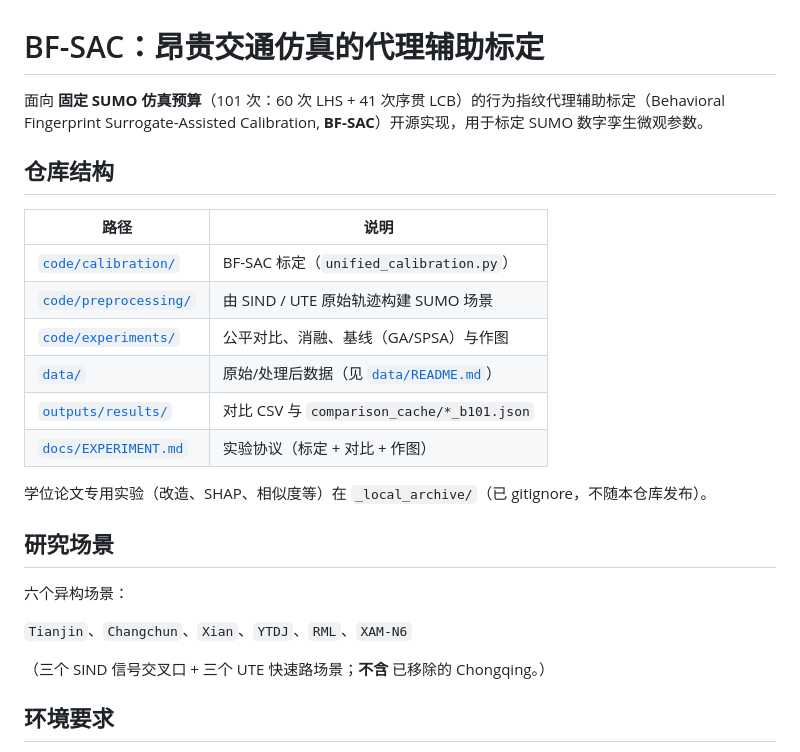
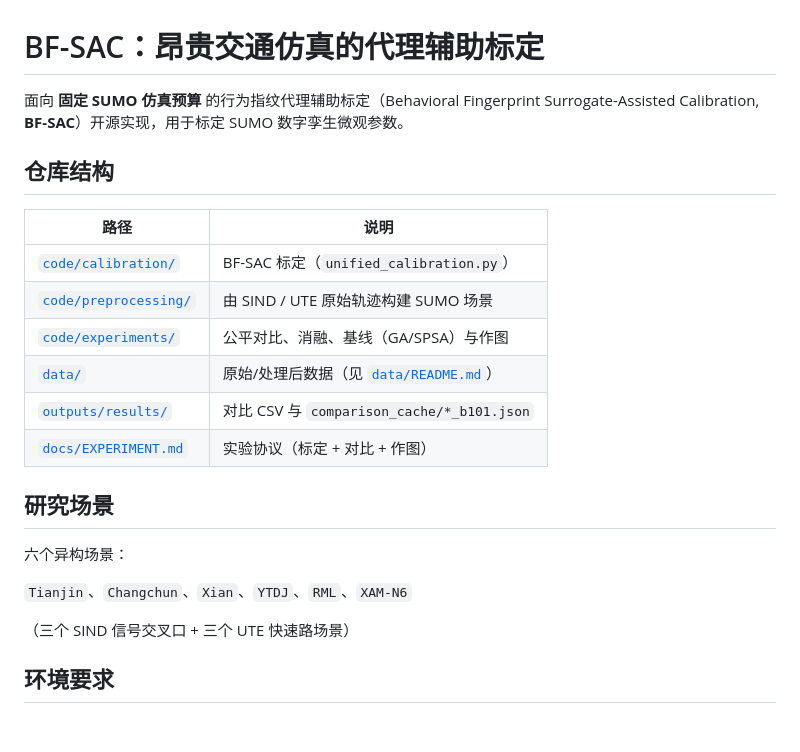
Before and after one commit to QianyHP/FLAT-calibration, a Markdown page: README.md, the part around one of its changes. Drawn GitHub-style; blank space fills up the shorter version.

```diff
--- a/README.md
+++ b/README.md
@@ -1,6 +1,6 @@
 # BF-SAC：昂贵交通仿真的代理辅助标定
 
-面向 **固定 SUMO 仿真预算**（101 次：60 次 LHS + 41 次序贯 LCB）的行为指纹代理辅助标定（Behavioral Fingerprint Surrogate-Assisted Calibration, **BF-SAC**）开源实现，用于标定 SUMO 数字孪生微观参数。
+面向 **固定 SUMO 仿真预算** 的行为指纹代理辅助标定（Behavioral Fingerprint Surrogate-Assisted Calibration, **BF-SAC**）开源实现，用于标定 SUMO 数字孪生微观参数。
 
 ## 仓库结构
 
@@ -13,15 +13,13 @@
 | [`outputs/results/`](outputs/results/) | 对比 CSV 与 `comparison_cache/*_b101.json` |
 | [`docs/EXPERIMENT.md`](docs/EXPERIMENT.md) | 实验协议（标定 + 对比 + 作图） |
 
-学位论文专用实验（改造、SHAP、相似度等）在 `_local_archive/`（已 gitignore，不随本仓库发布）。
-
 ## 研究场景
 
 六个异构场景：
 
 `Tianjin`、`Changchun`、`Xian`、`YTDJ`、`RML`、`XAM-N6`
 
-（三个 SIND 信号交叉口 + 三个 UTE 快速路场景；**不含** 已移除的 Chongqing。）
+（三个 SIND 信号交叉口 + 三个 UTE 快速路场景）
 
 ## 环境要求
 
```
Also changed, not shown: other parts of README.md (+2 -2 lines).
